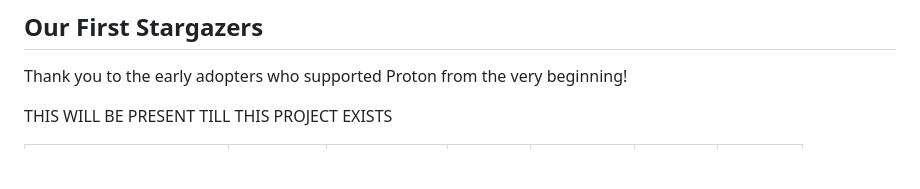
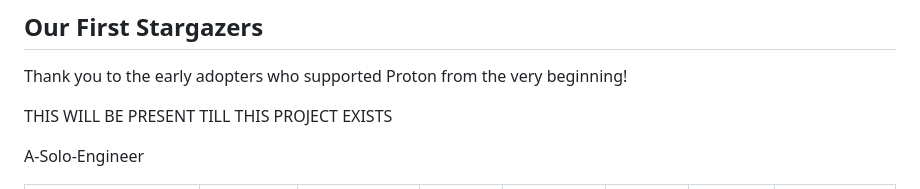
Before and after one commit to CzaxStudio/proton, a Markdown page: README.md, the part around one of its changes. GitHub-like rendering; blank space fills up the shorter version.

```diff
--- a/README.md
+++ b/README.md
@@ -10,6 +10,7 @@ Thank you to the early adopters who supported Proton from the very beginning!
 
 THIS WILL BE PRESENT TILL THIS PROJECT EXISTS
 
+A-Solo-Engineer
 <table>
   <tr>
     <td align="center"><a href="https://github.com/VioGrafu"><img src="https://github.com/VioGrafu.png?size=100" width="100px;" alt=""/><br /><sub><b>@VioGrafu(First Stargazer)</b></sub></a></td>
```
Also changed, not shown: other parts of README.md (+3 -0 lines).
